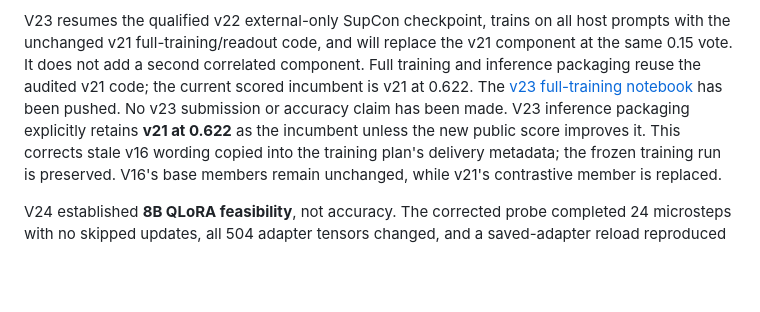
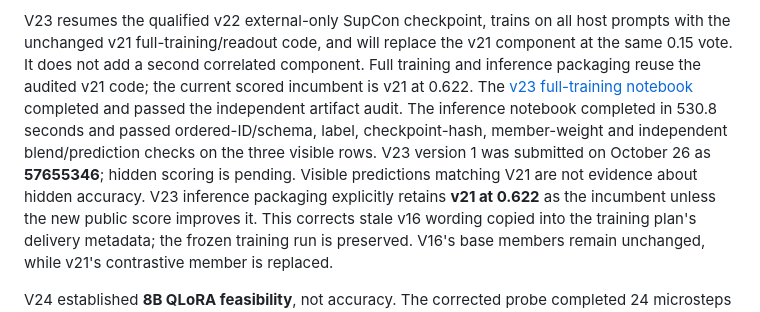
Before and after one commit to IamAGP/KaggleCodeCompetition, a Markdown page: README.md, the part around the change. Rendered like a GitHub page; blank space fills up the shorter version.

Commit message:
Record audited V23 submission 57655346

```diff
--- a/README.md
+++ b/README.md
@@ -193,7 +193,11 @@ the v21 component at the same 0.15 vote. It does not add a second correlated
 component. Full training and inference packaging reuse the audited v21 code;
 the current scored incumbent is v21 at 0.622. The
 [v23 full-training notebook](https://www.kaggle.com/code/adithyagiri/name-that-llm-full-scaled-v23)
-has been pushed. No v23 submission or accuracy claim has been made.
+completed and passed the independent artifact audit. The inference notebook
+completed in 530.8 seconds and passed ordered-ID/schema, label, checkpoint-hash,
+member-weight and independent blend/prediction checks on the three visible rows.
+V23 version 1 was submitted on October 26 as **57655346**; hidden scoring is
+pending. Visible predictions matching V21 are not evidence about hidden accuracy.
 V23 inference packaging explicitly retains **v21 at 0.622** as the incumbent
 unless the new public score improves it. This corrects stale v16 wording copied
 into the training plan's delivery metadata; the frozen training run is preserved.
```
